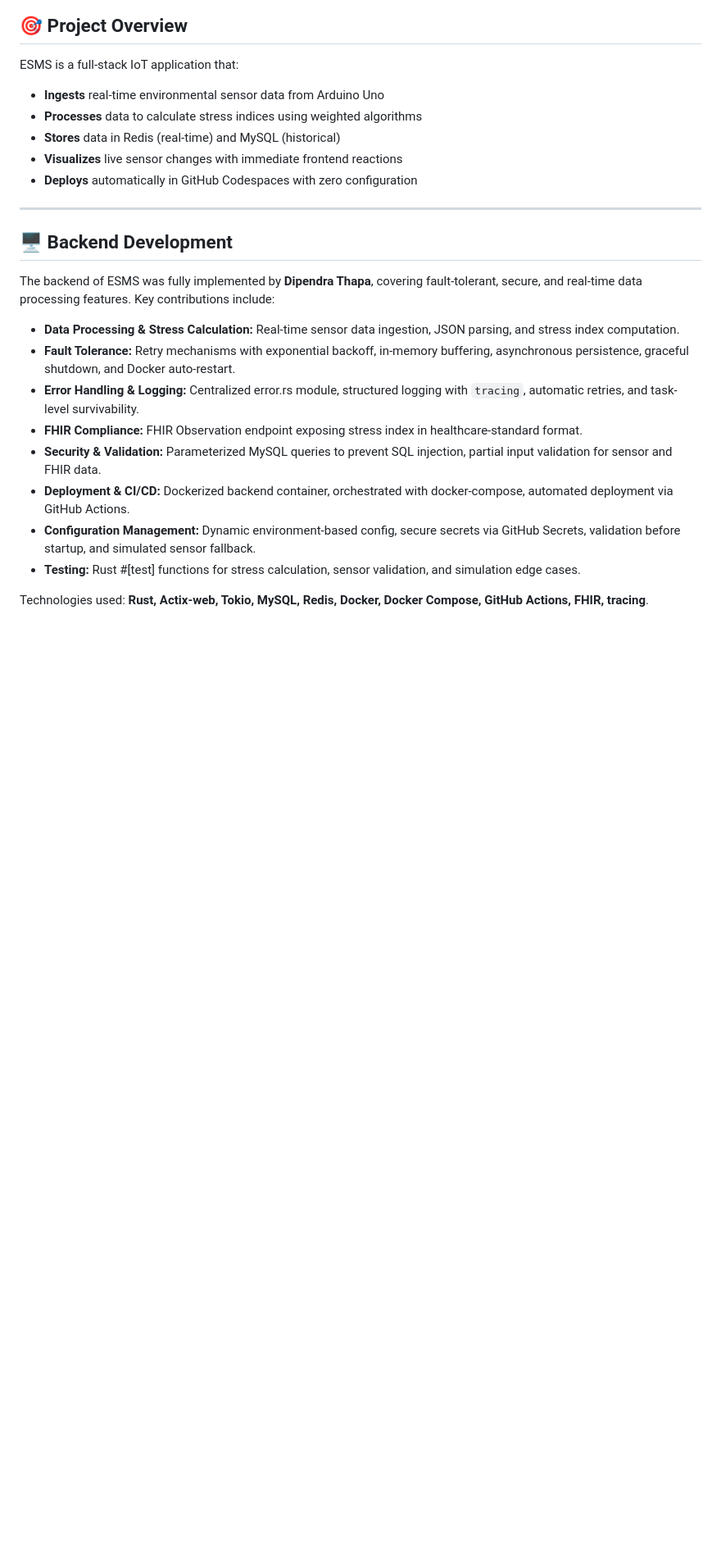
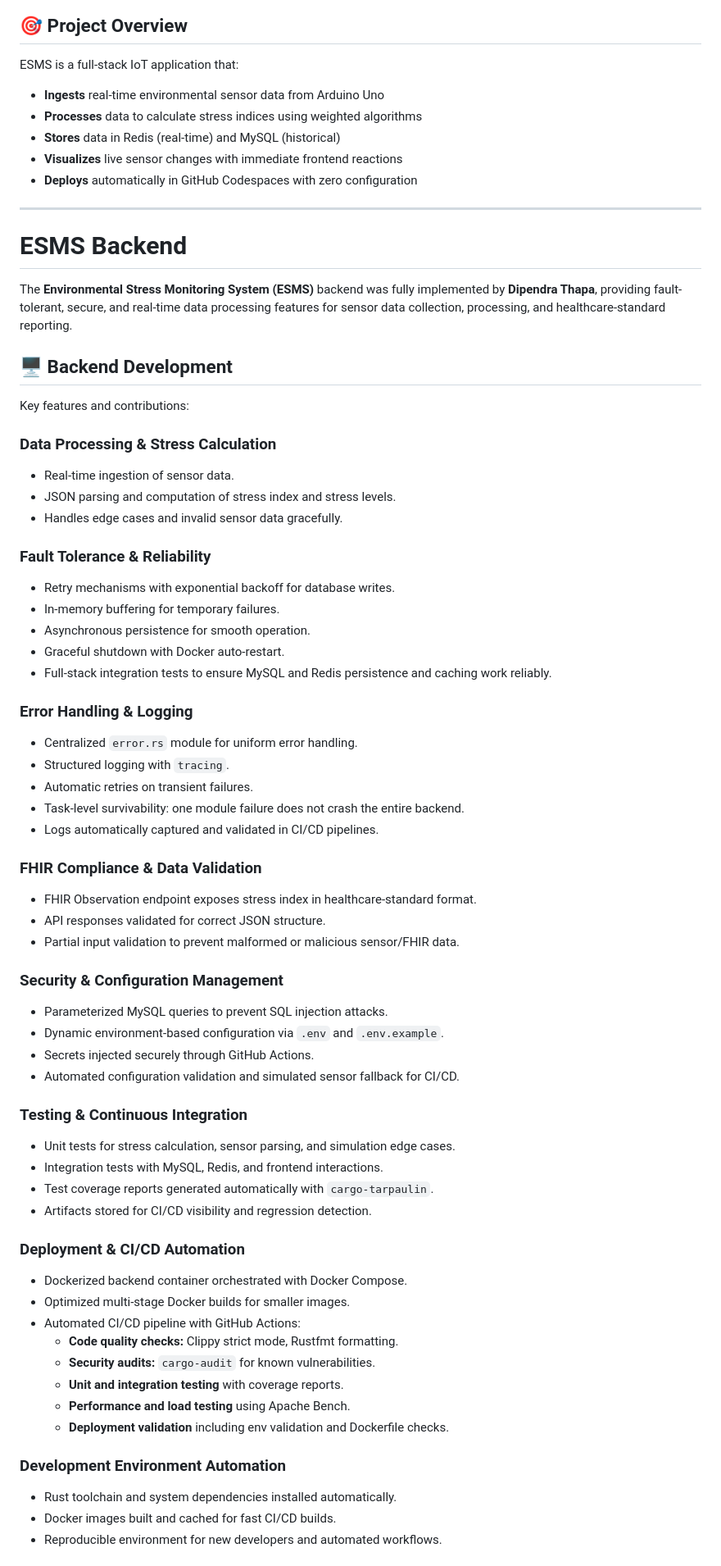
Before and after one commit to dipenrathapa/esms, a Markdown page: README.md, the part around one of its changes. Shown at 82% size. GitHub-like rendering; blank space fills up the shorter version.

```diff
--- a/README.md
+++ b/README.md
@@ -29,17 +29,62 @@ ESMS is a full-stack IoT application that:
 
 ---
 
+# ESMS Backend
+
+The **Environmental Stress Monitoring System (ESMS)** backend was fully implemented by **Dipendra Thapa**, providing fault-tolerant, secure, and real-time data processing features for sensor data collection, processing, and healthcare-standard reporting.
+
 ## 🖥️ Backend Development
 
-The backend of ESMS was fully implemented by **Dipendra Thapa**, covering fault-tolerant, secure, and real-time data processing features. Key contributions include:
+Key features and contributions:
 
-- **Data Processing & Stress Calculation:** Real-time sensor data ingestion, JSON parsing, and stress index computation.
-- **Fault Tolerance:** Retry mechanisms with exponential backoff, in-memory buffering, asynchronous persistence, graceful shutdown, and Docker auto-restart.
-- **Error Handling & Logging:** Centralized error.rs module, structured logging with `tracing`, automatic retries, and task-level survivability.
-- **FHIR Compliance:** FHIR Observation endpoint exposing stress index in healthcare-standard format.
-- **Security & Validation:** Parameterized MySQL queries to prevent SQL injection, partial input validation for sensor and FHIR data.
-- **Deployment & CI/CD:** Dockerized backend container, orchestrated with docker-compose, automated deployment via GitHub Actions.
-- **Configuration Management:** Dynamic environment-based config, secure secrets via GitHub Secrets, validation before startup, and simulated sensor fallback.
-- **Testing:** Rust #[test] functions for stress calculation, sensor validation, and simulation edge cases.
+### Data Processing & Stress Calculation
+- Real-time ingestion of sensor data.
+- JSON parsing and computation of stress index and stress levels.
+- Handles edge cases and invalid sensor data gracefully.
 
-Technologies used: **Rust, Actix-web, Tokio, MySQL, Redis, Docker, Docker Compose, GitHub Actions, FHIR, tracing**.
+### Fault Tolerance & Reliability
+- Retry mechanisms with exponential backoff for database writes.
+- In-memory buffering for temporary failures.
+- Asynchronous persistence for smooth operation.
+- Graceful shutdown with Docker auto-restart.
+- Full-stack integration tests to ensure MySQL and Redis persistence and caching work reliably.
+
+### Error Handling & Logging
+- Centralized `error.rs` module for uniform error handling.
+- Structured logging with `tracing`.
+- Automatic retries on transient failures.
+- Task-level survivability: one module failure does not crash the entire backend.
+- Logs automatically captured and validated in CI/CD pipelines.
+
+### FHIR Compliance & Data Validation
+- FHIR Observation endpoint exposes stress index in healthcare-standard format.
+- API responses validated for correct JSON structure.
+- Partial input validation to prevent malformed or malicious sensor/FHIR data.
+
+### Security & Configuration Management
+- Parameterized MySQL queries to prevent SQL injection attacks.
+- Dynamic environment-based configuration via `.env` and `.env.example`.
+- Secrets injected securely through GitHub Actions.
+- Automated configuration validation and simulated sensor fallback for CI/CD.
+
+### Testing & Continuous Integration
+- Unit tests for stress calculation, sensor parsing, and simulation edge cases.
+- Integration tests with MySQL, Redis, and frontend interactions.
+- Test coverage reports generated automatically with `cargo-tarpaulin`.
+- Artifacts stored for CI/CD visibility and regression detection.
+
+### Deployment & CI/CD Automation
+- Dockerized backend container orchestrated with Docker Compose.
+- Optimized multi-stage Docker builds for smaller images.
+- Automated CI/CD pipeline with GitHub Actions:
+  - **Code quality checks:** Clippy strict mode, Rustfmt formatting.
+  - **Security audits:** `cargo-audit` for known vulnerabilities.
+  - **Unit and integration testing** with coverage reports.
+  - **Performance and load testing** using Apache Bench.
+  - **Deployment validation** including env validation and Dockerfile checks.
+
+### Development Environment Automation
+- Rust toolchain and system dependencies installed automatically.
+- Docker images built and cached for fast CI/CD builds.
+- Reproducible environment for new developers and automated workflows.
+
```
Also changed, not shown: other parts of README.md (+12 -0 lines).
